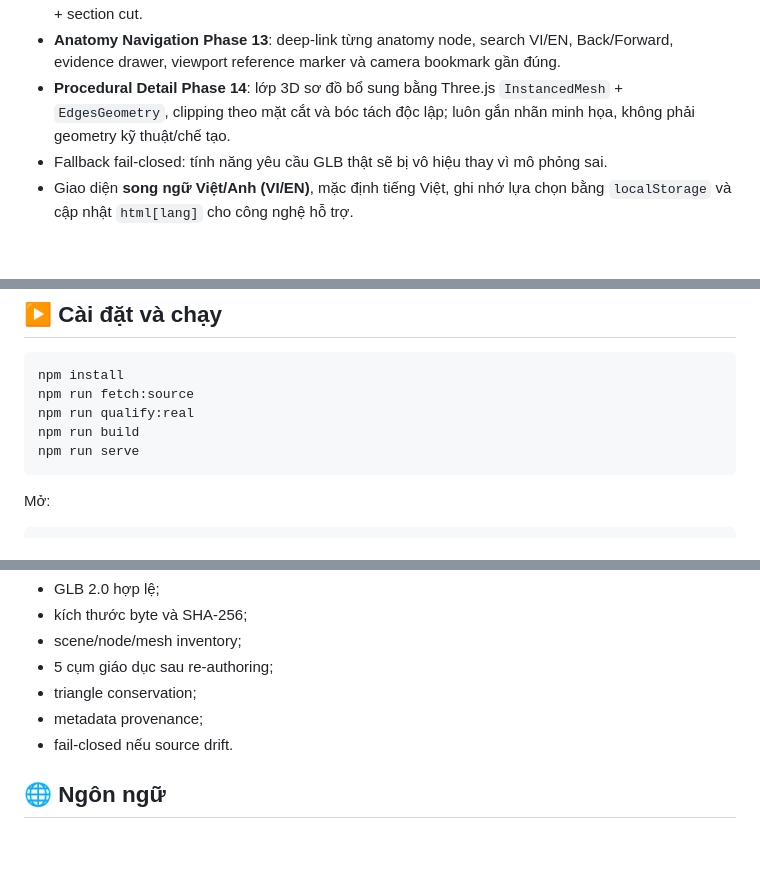
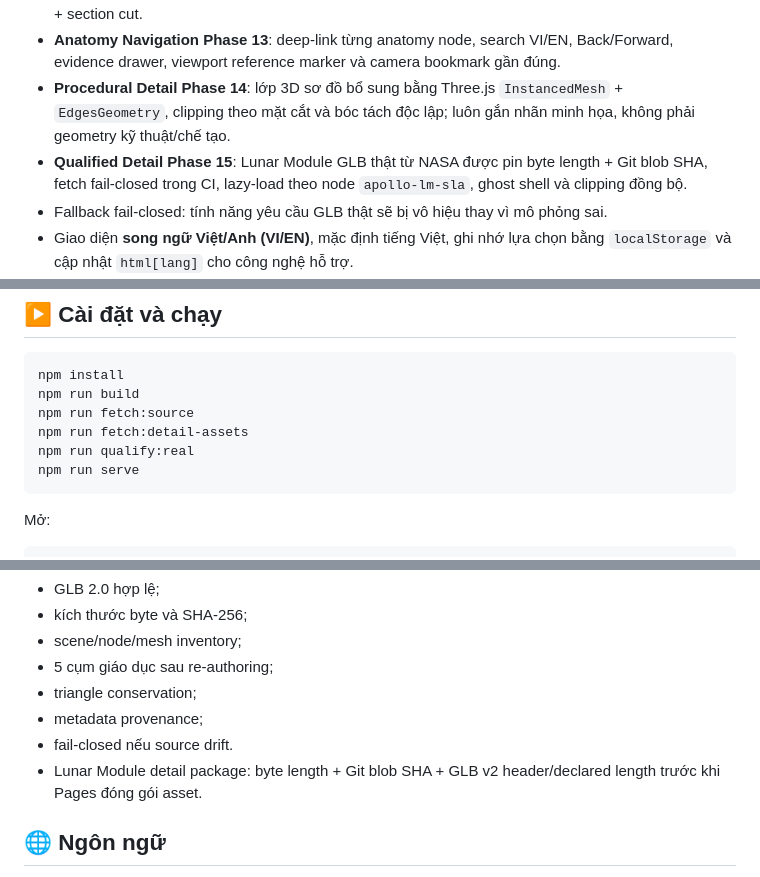
Before and after one commit to xuan2261/Rocket-Anatomy-Lab, a Markdown page: README.md, 3 parts joined by grey strips. GitHub-like rendering; blank space fills up the shorter version.

````diff
--- a/README.md
+++ b/README.md
@@ -25,6 +25,7 @@
 - **Deep Anatomy Phase 12**: chuyển giữa cây geometry thật và cây giải phẫu NASA nhiều cấp (S-IC, S-II, S-IVB, Instrument Unit, Apollo), có breadcrumb, nguồn NASA, focus vùng gần đúng và preset X-ray + section cut.
 - **Anatomy Navigation Phase 13**: deep-link từng anatomy node, search VI/EN, Back/Forward, evidence drawer, viewport reference marker và camera bookmark gần đúng.
 - **Procedural Detail Phase 14**: lớp 3D sơ đồ bổ sung bằng Three.js `InstancedMesh` + `EdgesGeometry`, clipping theo mặt cắt và bóc tách độc lập; luôn gắn nhãn minh họa, không phải geometry kỹ thuật/chế tạo.
+- **Qualified Detail Phase 15**: Lunar Module GLB thật từ NASA được pin byte length + Git blob SHA, fetch fail-closed trong CI, lazy-load theo node `apollo-lm-sla`, ghost shell và clipping đồng bộ.
 - Fallback fail-closed: tính năng yêu cầu GLB thật sẽ bị vô hiệu thay vì mô phỏng sai.
 - Giao diện **song ngữ Việt/Anh (VI/EN)**, mặc định tiếng Việt, ghi nhớ lựa chọn bằng `localStorage` và cập nhật `html[lang]` cho công nghệ hỗ trợ.
 - Theme **Light/Dark kiểu aerospace workstation**: neutral-first, một brand-blue chính, surface hierarchy rõ, tab segmented, layered shadow và primary action nổi bật; mobile rút gọn brand để ưu tiên viewport.
@@ -98,9 +103,10 @@ Logic domain nằm trong `src/`; mã TypeScript được build sang `public/core
 
 ```bash
 npm install
+npm run build
 npm run fetch:source
+npm run fetch:detail-assets
 npm run qualify:real
-npm run build
 npm run serve
 ```
 
@@ -199,6 +205,7 @@ Mô hình nguồn NASA được pin bằng provenance/fingerprint. Pipeline ki
 - triangle conservation;
 - metadata provenance;
 - fail-closed nếu source drift.
+- Lunar Module detail package: byte length + Git blob SHA + GLB v2 header/declared length trước khi Pages đóng gói asset.
 
 ## 🌐 Ngôn ngữ
 
````
Also changed, not shown: other parts of README.md (+9 -4 lines).
